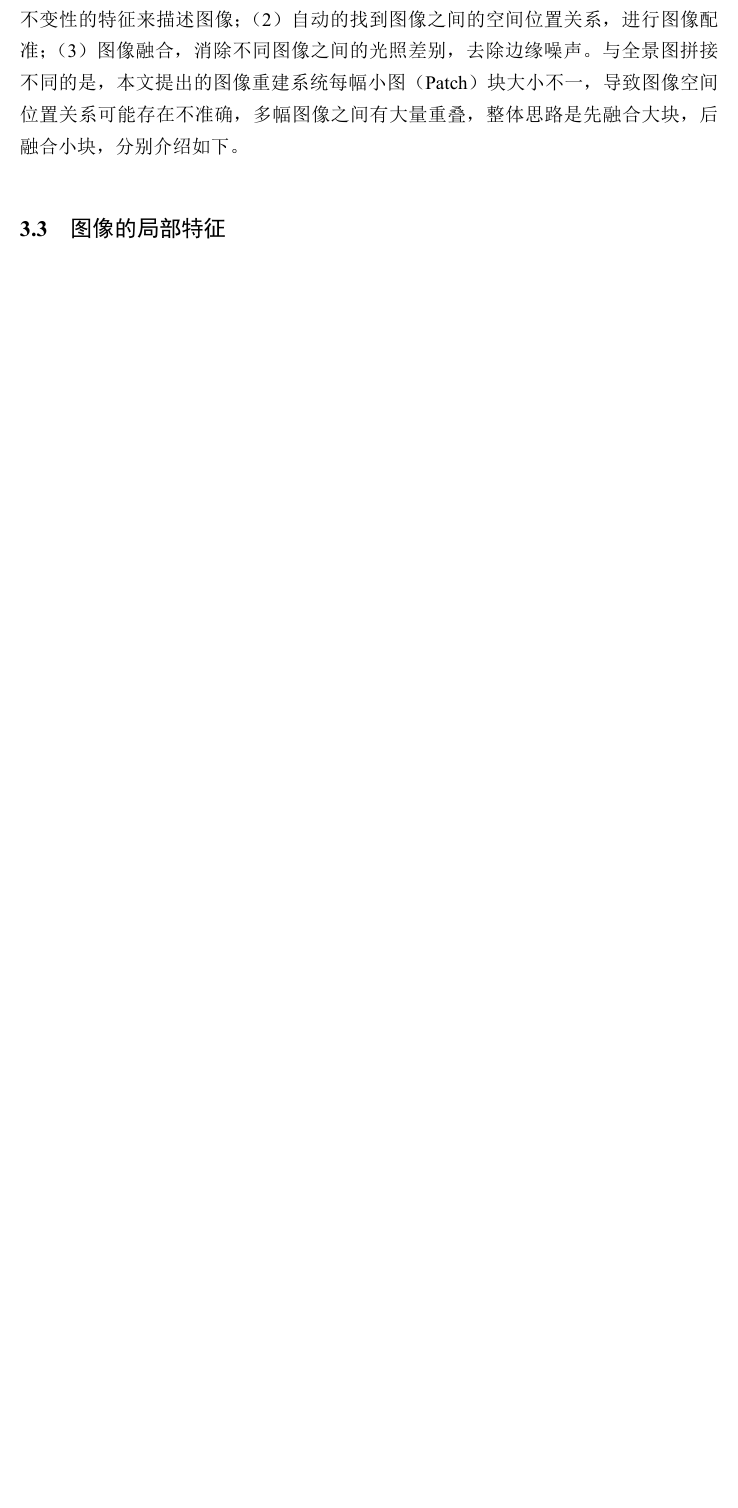
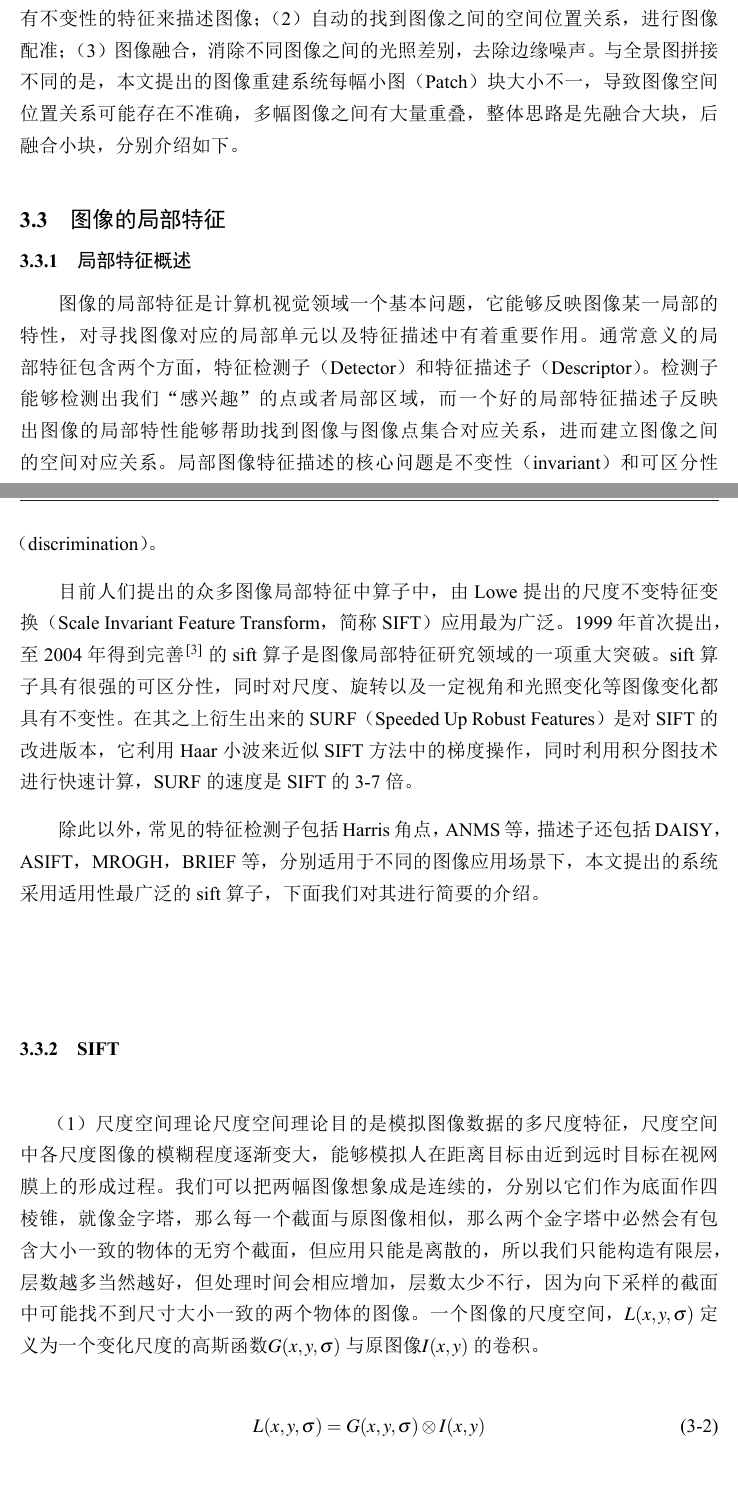
Before and after one commit to latexstudio/MasterThesis, a LaTeX thesis (LatexTemplate/bare_thesis.tex, which reads LatexTemplate/ch2_reconstruct.tex): part of page 20 of 39 before the commit and two parts of pages 20 and 21 of 43 after it, the two joined at a grey line, cut so that both start at the same text, the shorter picture padded with empty space. The pictures show the PDF file LatexTemplate/bare_thesis.pdf that the author committed with the source.

Commit message:
完成了sift算子瀑布流和sigma错误的修复

```diff
--- a/LatexTemplate/ch2_reconstruct.tex
+++ b/LatexTemplate/ch2_reconstruct.tex
@@ -31,8 +31,34 @@ y = A(X) \bullet b
 
 \section{图像的局部特征}
 
-局部图像特征描述是计算机视觉的一个基本研究问题，在寻找图像中的对应点以及物体特征描述中有着重要的作用。
-有一个可靠的图像对应点集合，而自动地建立图像之间点与点之间的可靠对应关系通常都依赖于一个优秀的局部图像特征描述子。
+\subsection{局部特征概述}
+图像的局部特征是计算机视觉领域一个基本问题，它能够反映图像某一局部的特性，对寻找图像对应的局部单元以及特征描述中有着重要作用。通常意义的局部特征包含两个方面，特征检测子（Detector）和特征描述子（Descriptor）。检测子能够检测出我们“感兴趣”的点或者局部区域，而一个好的局部特征描述子反映出图像的局部特性能够帮助找到图像与图像点集合对应关系，进而建立图像之间的空间对应关系。局部图像特征描述的核心问题是不变性（invariant）和可区分性（discrimination）。
 
+目前人们提出的众多图像局部特征中算子中，由Lowe提出的尺度不变特征变换（Scale Invariant Feature Transform，简称SIFT）应用最为广泛。1999年首次提出，至2004年得到完善\cite{Lowe:2004uq}的sift算子是图像局部特征研究领域的一项重大突破。sift算子具有很强的可区分性，同时对尺度、旋转以及一定视角和光照变化等图像变化都具有不变性。在其之上衍生出来的SURF（Speeded Up Robust Features）是对SIFT的改进版本，它利用Haar小波来近似SIFT方法中的梯度操作，同时利用积分图技术进行快速计算，SURF的速度是SIFT的3-7倍。
 
-图像的局部特征是计算机视觉领域一个基本问题，它能够反映图像某一局部的特性，对寻找图像对应的局部单元以及特征描述中有着重要作用。一个好的局部特征描述能够帮助找到图像与图像点集合对应关系，进而建立图像之间的空间对应关系。局部图像特征描述的核心问题是不变性（invariant）和可区分性（discrimination）。
+除此以外，常见的特征检测子包括Harris角点，ANMS等，描述子还包括DAISY，ASIFT，MROGH，BRIEF等，分别适用于不同的图像应用场景下，本文提出的系统采用适用性最广泛的sift算子，下面我们对其进行简要的介绍。
+
+\subsection{SIFT}
+
+（1）尺度空间理论
+尺度空间理论目的是模拟图像数据的多尺度特征，尺度空间中各尺度图像的模糊程度逐渐变大，能够模拟人在距离目标由近到远时目标在视网膜上的形成过程。我们可以把两幅图像想象成是连续的，分别以它们作为底面作四棱锥，就像金字塔，那么每一个截面与原图像相似，那么两个金字塔中必然会有包含大小一致的物体的无穷个截面，但应用只能是离散的，所以我们只能构造有限层，层数越多当然越好，但处理时间会相应增加，层数太少不行，因为向下采样的截面中可能找不到尺寸大小一致的两个物体的图像。一个图像的尺度空间，\(L(x,y,\sigma)\)定义为一个变化尺度的高斯函数\(G(x,y,\sigma)\)与原图像\(I(x,y)\)的卷积。
+\begin{equation}
+  L(x,y,\sigma) = G(x,y,\sigma) \otimes I(x,y)
+\end{equation}
+
+下面这幅图反映了图像金字塔的情况：
+
+\includegraphics[width=14.00cm]{imgs/ch2/DoG}
+
+图中的黑色圆盘是我加上去的，表示的是该图像所在的尺度的特征覆盖的范围，其特点是不同组同一层上的特征覆盖范围一样，同一组不同层上的特征覆盖范围逐步增大。关键点的尺度坐标就是按关键点所在的组和组内的层,利用下面这个公式计算而来：
+\begin{equation}
+  \sigma(o,s) = \sigma_0 2^{o+s/S},
+  \quad o \in o_{\min} + [0, ..., O-1],
+  \quad s \in [0,...,S-1]
+\end{equation}
+
+（2）SIFT检测子
+sift算法有两个主要环节，一个是检测“感兴趣”的关键点，另一个是描述这个“关键点”。SIFT关键点是精心选择的一组在高斯差分尺度空间（Difference of Gaussians scale space，DoG）尺度空间上的极值点，该关键点包含三个关键信息，分别是（1）亚像素精度的（x，y）位置信息；（2）尺度大小，反映关键点局部的大小，同时决定了特征的覆盖范围，对后文局部块的提取起到至关重要的作用；（3）所在高斯尺度空间上的主方向，该主方向是有一个高斯窗口函数计算得来，反映的是关键点所在局部的方向信息。其中差分高斯尺度空间表示为
+\begin{equation}
+  D(x,\sigma(s,o)) \doteq G(x,\sigma(s+1,o)) - G(x,\sigma(s,o)).
+\end{equation}
```
Also changed, not shown: LatexTemplate/bare_thesis.pdf, LatexTemplate/imgs/ch2/DoG.eps (added), LatexTemplate/imgs/ch2/DoG.png (added), LatexTemplate/ch2_reconstruct.tex (6 more changed lines).
